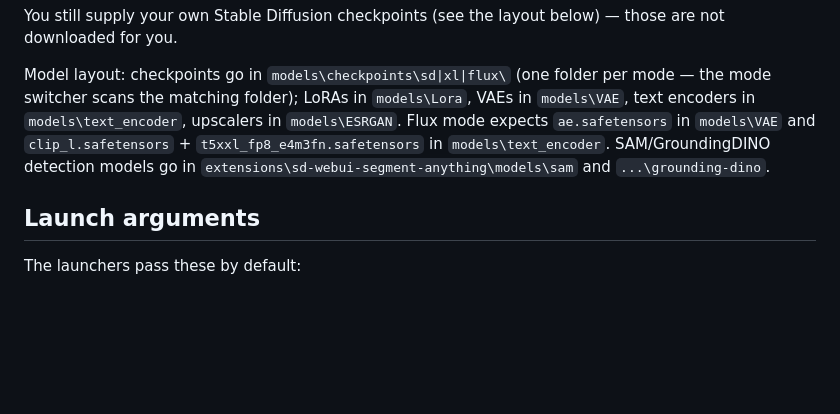
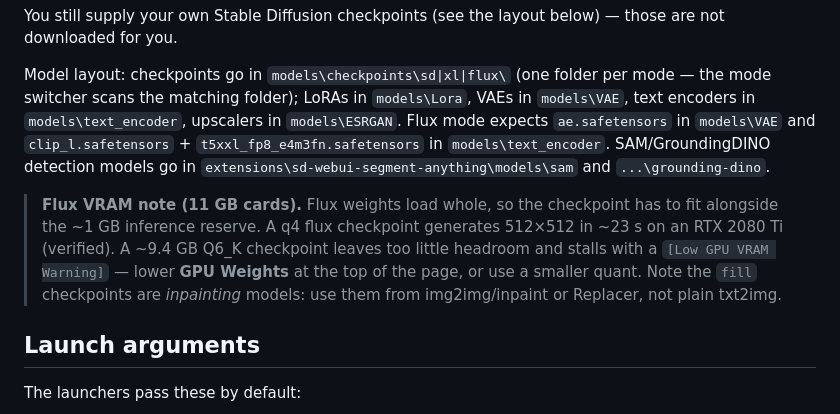
Before and after one commit to logan71f100/forge-again, a Markdown page: README.md, the part around the change. GitHub-like rendering; blank space fills up the shorter version.

Commit message:
Document flux VRAM headroom and the fill-vs-dev checkpoint distinction
Verifying flux end-to-end on the 2080 Ti turned up no code defect but two things
worth writing down, both of which cost time to rediscover:

- Flux weights load whole, so the checkpoint must fit beside the ~1 GB inference
  reserve. A q4 checkpoint does 512x512 in ~23 s (verified); a ~9.4 GB Q6_K one
  leaves negative headroom and stalls at 0/N steps behind a [Low GPU VRAM
  Warning]. The fix is the GPU Weights slider or a smaller quant -- not a bug.
- The `fill` flux checkpoints are inpainting models; driving one from plain
  txt2img is a category error. They belong in img2img/inpaint or Replacer.

Otherwise flux mode is verified healthy: clean boot, checkpoints listed,
preset=flux, and the flux-gated controls (Distilled CFG, Diffusion in Low Bits,
GPU Weights) all present and settable.

```diff
--- a/README.md
+++ b/README.md
@@ -76,6 +76,14 @@ You still supply your own Stable Diffusion checkpoints (see the layout below)
 
 Model layout: checkpoints go in `models\checkpoints\sd|xl|flux\` (one folder per mode — the mode switcher scans the matching folder); LoRAs in `models\Lora`, VAEs in `models\VAE`, text encoders in `models\text_encoder`, upscalers in `models\ESRGAN`. Flux mode expects `ae.safetensors` in `models\VAE` and `clip_l.safetensors` + `t5xxl_fp8_e4m3fn.safetensors` in `models\text_encoder`. SAM/GroundingDINO detection models go in `extensions\sd-webui-segment-anything\models\sam` and `...\grounding-dino`.
 
+> **Flux VRAM note (11 GB cards).** Flux weights load whole, so the checkpoint has
+> to fit alongside the ~1 GB inference reserve. A q4 flux checkpoint generates
+> 512×512 in ~23 s on an RTX 2080 Ti (verified). A ~9.4 GB Q6_K checkpoint leaves
+> too little headroom and stalls with a `[Low GPU VRAM Warning]` — lower **GPU
+> Weights** at the top of the page, or use a smaller quant. Note the `fill`
+> checkpoints are *inpainting* models: use them from img2img/inpaint or Replacer,
+> not plain txt2img.
+
 ## Launch arguments
 
 The launchers pass these by default:
```
